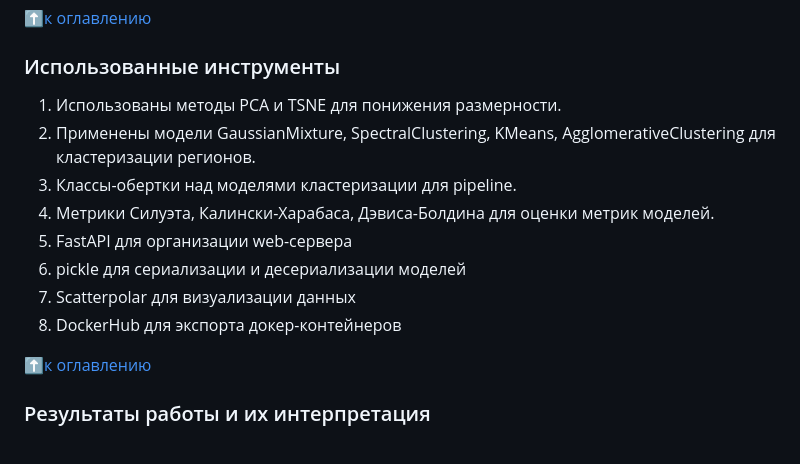
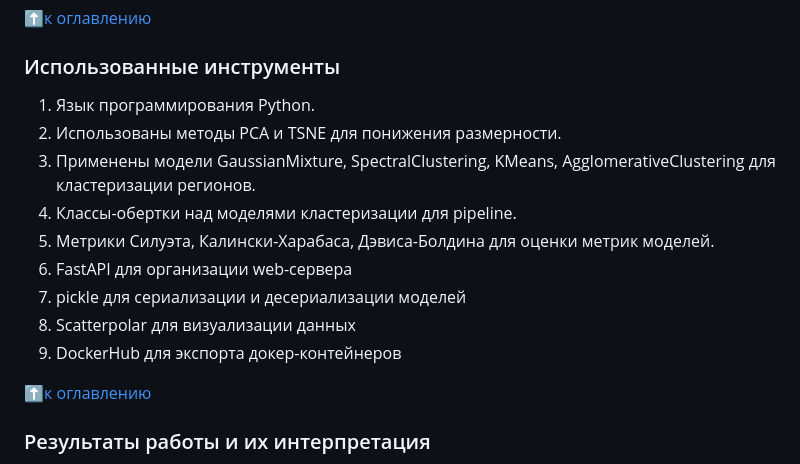
Before and after one commit to dnt1971/SkillFactory_Itog_Project, a Markdown page: README.md, the part around the change. Drawn GitHub-style.

```diff
--- a/README.md
+++ b/README.md
@@ -85,14 +85,15 @@
 :arrow_up:[к оглавлению](#оглавление)
 
 ### Использованные инструменты
-1. Использованы методы PCA и TSNE для понижения размерности.
-2. Применены модели GaussianMixture, SpectralClustering, KMeans, AgglomerativeClustering для кластеризации регионов.
-3. Классы-обертки над моделями кластеризации для pipeline.
-4. Метрики Силуэта, Калински-Харабаса, Дэвиса-Болдина для оценки метрик моделей.
-5. FastAPI для организации web-сервера
-6. pickle для сериализации и десериализации моделей
-7. Scatterpolar для визуализации данных
-8. DockerHub для экспорта докер-контейнеров
+1. Язык программирования Python.
+2. Использованы методы PCA и TSNE для понижения размерности.
+3. Применены модели GaussianMixture, SpectralClustering, KMeans, AgglomerativeClustering для кластеризации регионов.
+4. Классы-обертки над моделями кластеризации для pipeline.
+5. Метрики Силуэта, Калински-Харабаса, Дэвиса-Болдина для оценки метрик моделей.
+6. FastAPI для организации web-сервера
+7. pickle для сериализации и десериализации моделей
+8. Scatterpolar для визуализации данных
+9. DockerHub для экспорта докер-контейнеров
 
 :arrow_up:[к оглавлению](#оглавление)
 
```
